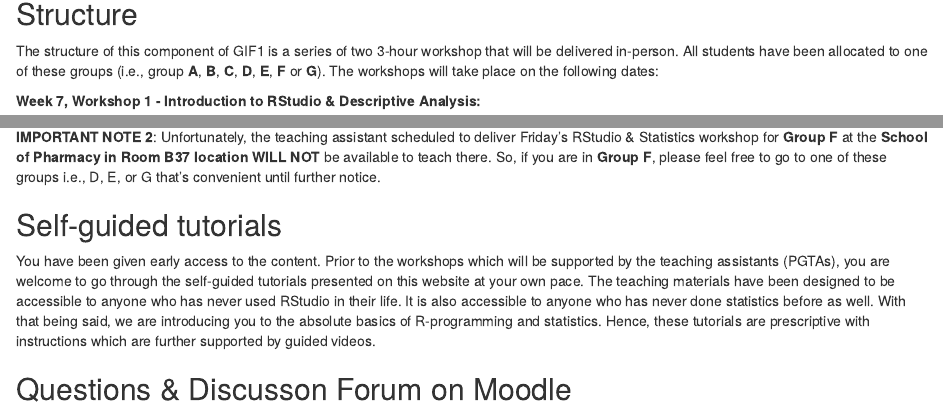
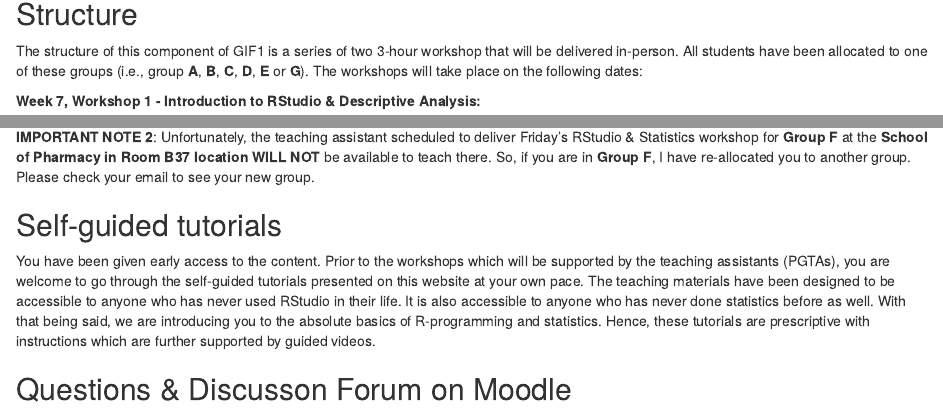
Before and after one commit to UCLPG-MSC-SGDS/GEOG0013, an R Markdown document (index.Rmd): the page in a window 1100 px wide, from 560 px down, and a second part further down, joined at a grey line. Rendered offline with R 4.5, knitr and Pandoc, with nearby package versions; drawn as R Markdown's standard HTML page in place of the format the file asks for; some code elsewhere in the file could not run offline; common packages that the code uses without loading them are loaded.

Commit message:
Minor changes

```diff
--- a/index.Rmd
+++ b/index.Rmd
@@ -31,7 +31,7 @@ Watch on YouTube [**[LINK]**](https://youtu.be/NzjYtJGDx8M)
 
 ## Structure {.unnumbered}
 
-The structure of this component of GIF1 is a series of two 3-hour workshop that will be delivered in-person. All students have been allocated to one of these groups (i.e., group **A**, **B**, **C**, **D**, **E**, **F** or **G**). The workshops will take place on the following dates:
+The structure of this component of GIF1 is a series of two 3-hour workshop that will be delivered in-person. All students have been allocated to one of these groups (i.e., group **A**, **B**, **C**, **D**, **E** or **G**). The workshops will take place on the following dates:
 
 **Week 7, Workshop 1 - Introduction to RStudio & Descriptive Analysis:**
 
@@ -66,7 +66,7 @@ The structure of this component of GIF1 is a series of two 3-hour workshop that
 </div>
 
 <div class="note">
-**IMPORTANT NOTE 2**: Unfortunately, the teaching assistant scheduled to deliver Friday’s RStudio & Statistics workshop for **Group F** at the **School of Pharmacy in Room B37 location** **WILL NOT** be available to teach there. So, if you are in **Group F**, please feel free to go to one of these groups i.e., D, E, or G that’s convenient until further notice.
+**IMPORTANT NOTE 2**: Unfortunately, the teaching assistant scheduled to deliver Friday’s RStudio & Statistics workshop for **Group F** at the **School of Pharmacy in Room B37 location** **WILL NOT** be available to teach there. So, if you are in **Group F**, I have re-allocated you to another group. Please check your email to see your new group.
 </div>
 
 ## Self-guided tutorials {-}
```
Also changed, not shown: docs/search_index.json, index.Rmd (4 more changed lines), 2 other files.
